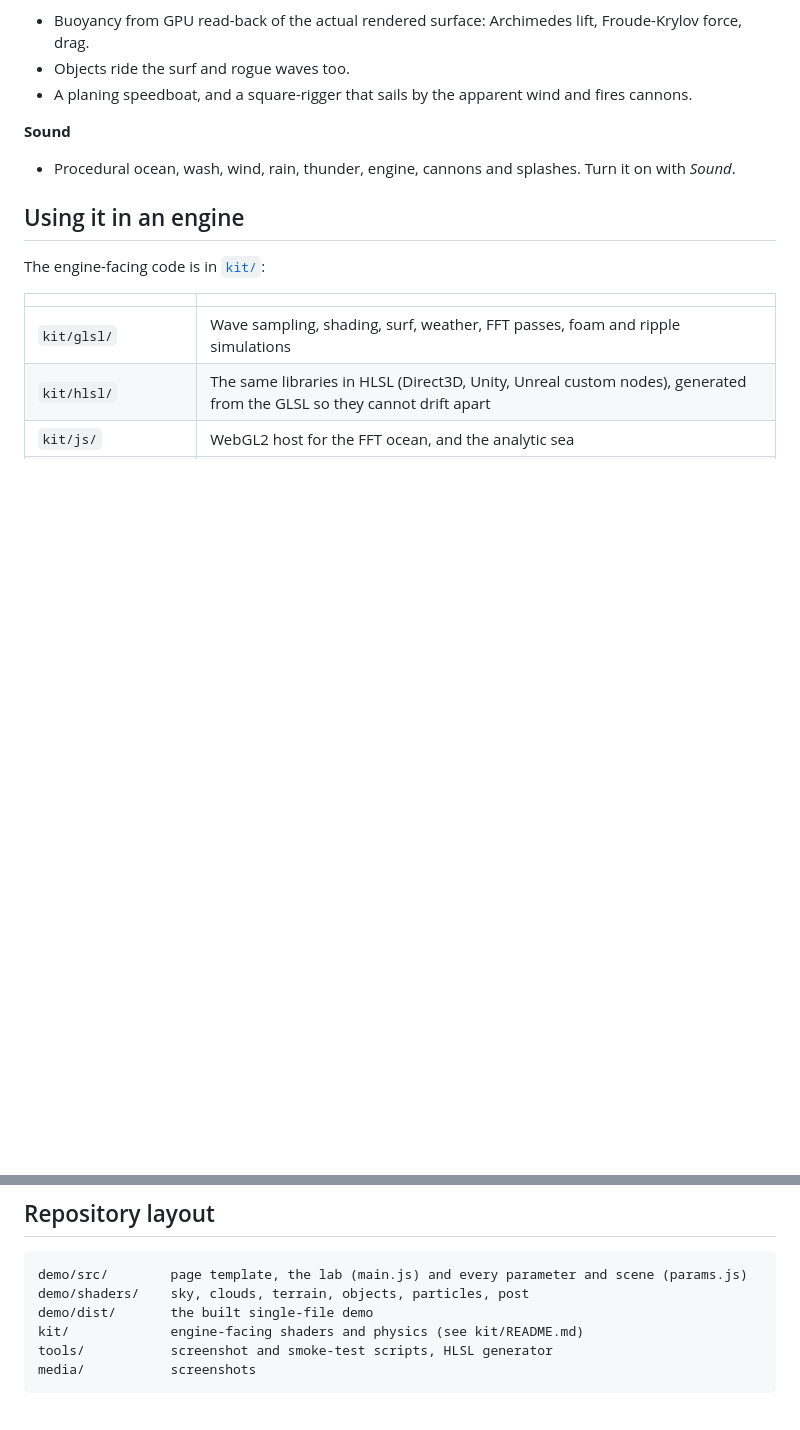
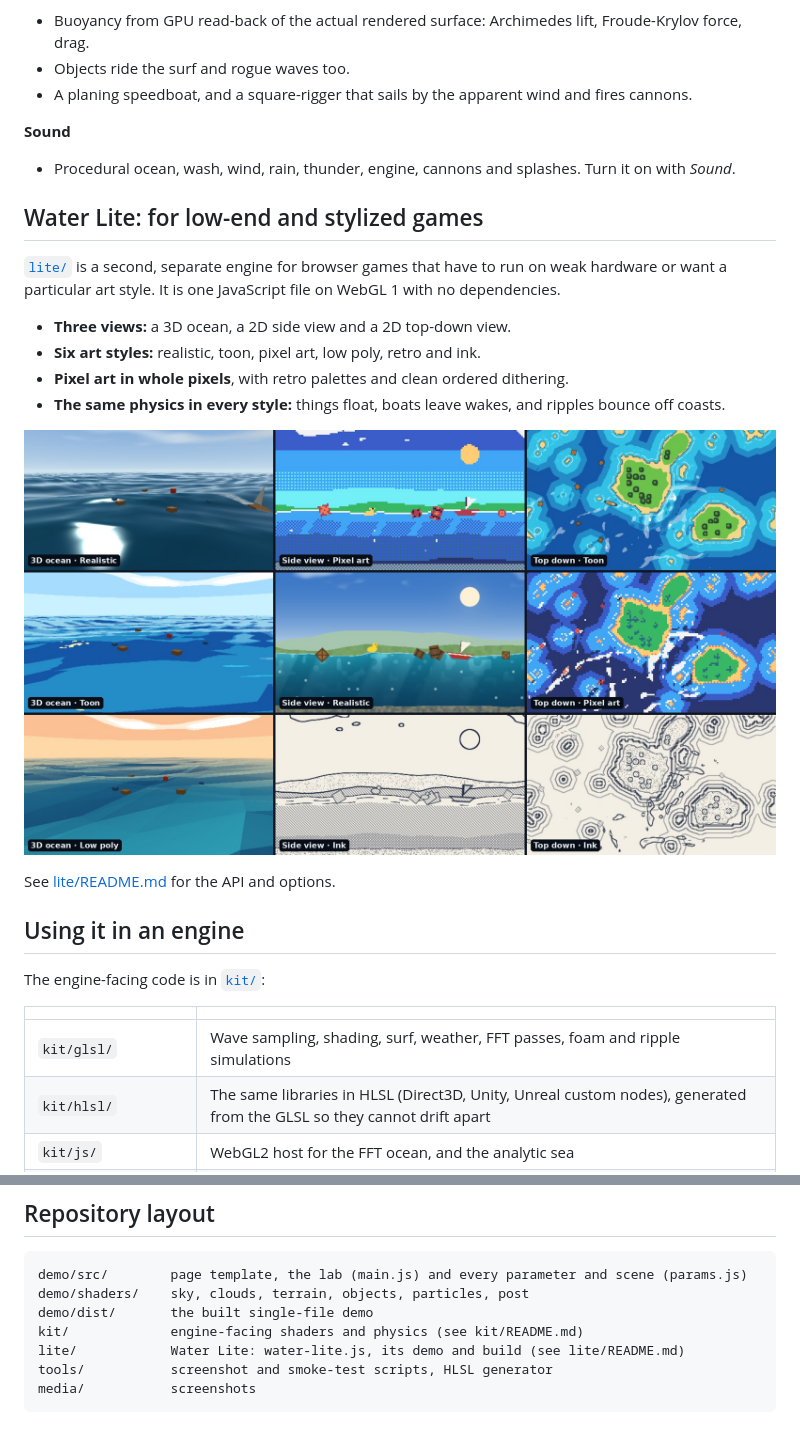
Before and after one commit to rahulbhola877/ocean-water-lab, a Markdown page: README.md, 2 parts joined by grey strips. Drawn GitHub-style; pictures changed too: media/lite-grid.jpg (added); blank space fills up the shorter version.

````diff
--- a/README.md
+++ b/README.md
@@ -62,6 +62,19 @@ Download or clone this repo, then open `demo/dist/index.html` in Chrome, Edge, F
 **Sound**
 - Procedural ocean, wash, wind, rain, thunder, engine, cannons and splashes. Turn it on with *Sound*.
 
+## Water Lite: for low-end and stylized games
+
+[`lite/`](lite/) is a second, separate engine for browser games that have to run on weak hardware or want a particular art style. It is one JavaScript file on WebGL 1 with no dependencies.
+
+- **Three views:** a 3D ocean, a 2D side view and a 2D top-down view.
+- **Six art styles:** realistic, toon, pixel art, low poly, retro and ink.
+- **Pixel art in whole pixels**, with retro palettes and clean ordered dithering.
+- **The same physics in every style:** things float, boats leave wakes, and ripples bounce off coasts.
+
+![Water Lite in three views and six art styles](media/lite-grid.jpg)
+
+See [lite/README.md](lite/README.md) for the API and options.
+
 ## Using it in an engine
 
 The engine-facing code is in [`kit/`](kit/README.md):
@@ -96,6 +109,7 @@ demo/src/        page template, the lab (main.js) and every parameter and scene
 demo/shaders/    sky, clouds, terrain, objects, particles, post
 demo/dist/       the built single-file demo
 kit/             engine-facing shaders and physics (see kit/README.md)
+lite/            Water Lite: water-lite.js, its demo and build (see lite/README.md)
 tools/           screenshot and smoke-test scripts, HLSL generator
 media/           screenshots
 ```
````
Also changed, not shown: CHANGELOG.md (+9 -0 lines), lite/README.md (added, +142 -0 lines), 9 other files.
